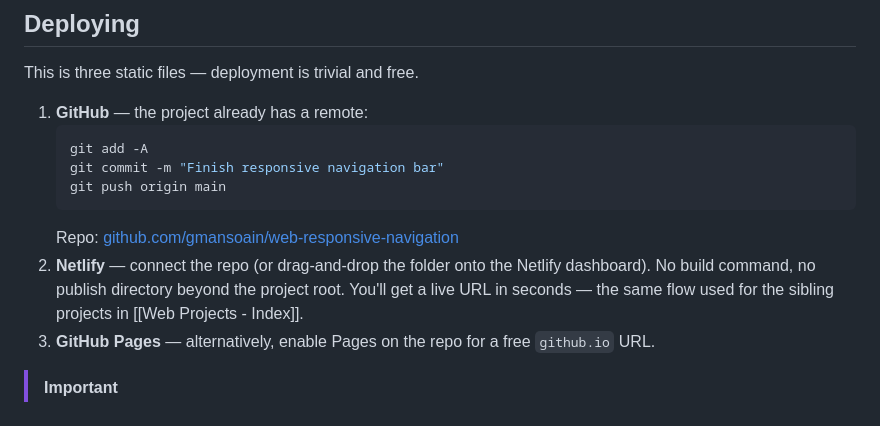
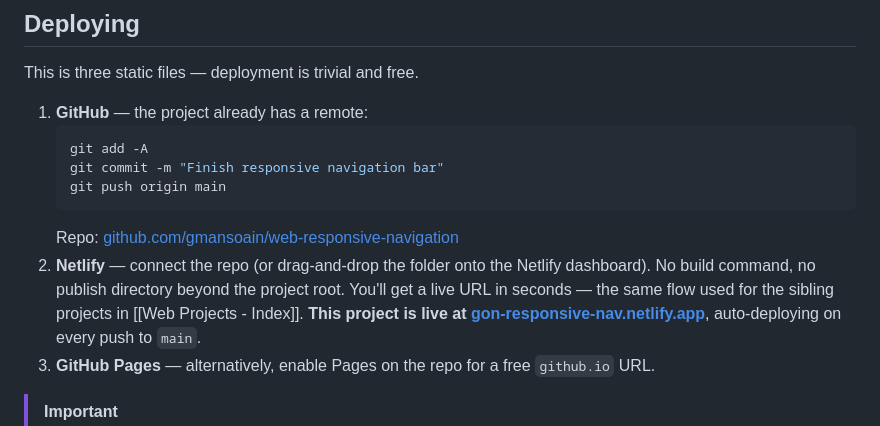
Before and after one commit to gmansoain/web-responsive-navigation, a Markdown page: posts/Part 6 - Testing, Accessibility and Next Steps.md, the part around the change. Rendered like a GitHub page.

````diff
--- a/posts/Part 6 - Testing, Accessibility and Next Steps.md
+++ b/posts/Part 6 - Testing, Accessibility and Next Steps.md
@@ -263,7 +263,7 @@ This is three static files — deployment is trivial and free.
    git push origin main
    ```
    Repo: [github.com/gmansoain/web-responsive-navigation](https://github.com/gmansoain/web-responsive-navigation)
-2. **Netlify** — connect the repo (or drag-and-drop the folder onto the Netlify dashboard). No build command, no publish directory beyond the project root. You'll get a live URL in seconds — the same flow used for the sibling projects in [[Web Projects - Index]].
+2. **Netlify** — connect the repo (or drag-and-drop the folder onto the Netlify dashboard). No build command, no publish directory beyond the project root. You'll get a live URL in seconds — the same flow used for the sibling projects in [[Web Projects - Index]]. **This project is live at [gon-responsive-nav.netlify.app](https://gon-responsive-nav.netlify.app)**, auto-deploying on every push to `main`.
 3. **GitHub Pages** — alternatively, enable Pages on the repo for a free `github.io` URL.
 
 > [!IMPORTANT]
````
Also changed, not shown: README.md (+4 -2 lines), posts/Responsive Navigation - Tutorial Index.md (+2 -1 lines).
